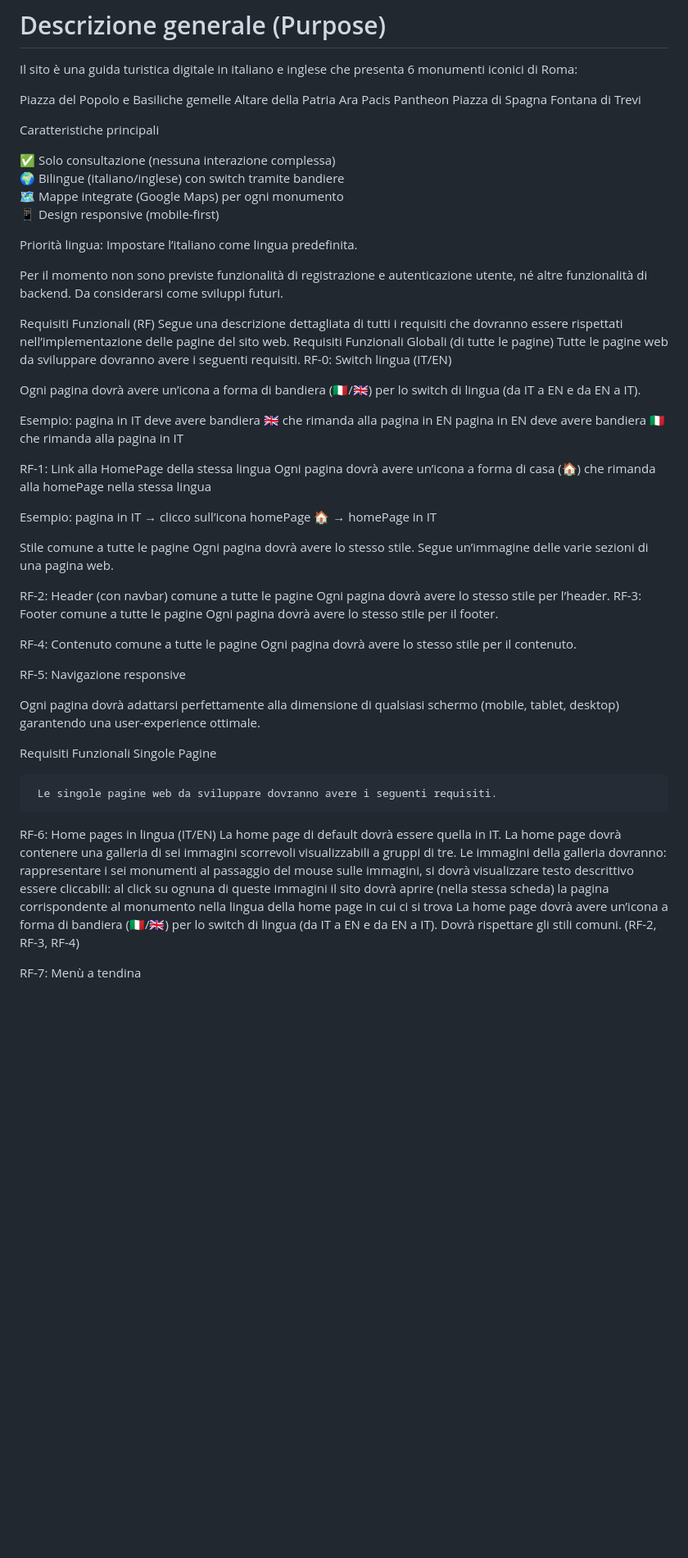
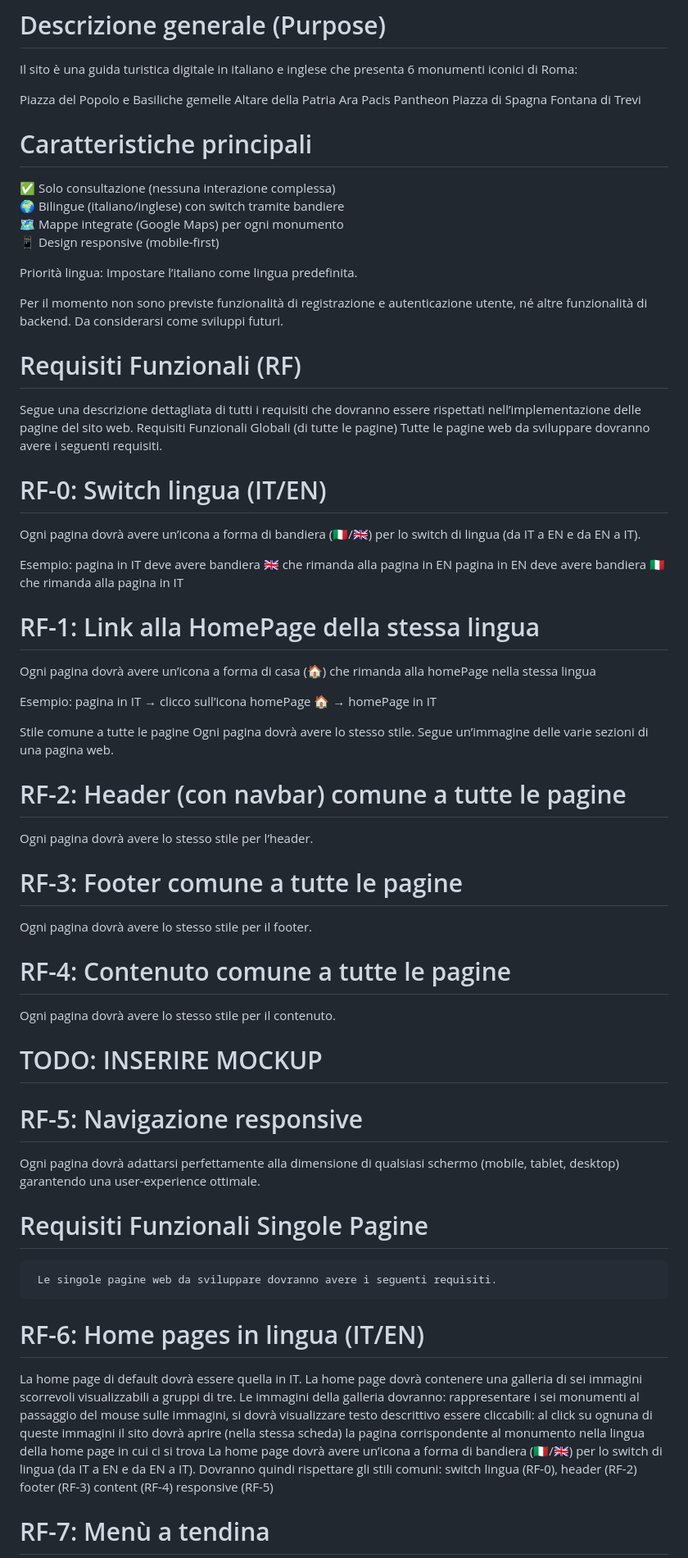
Before and after one commit to alfatauri10/lostInRome, a Markdown page: README.md, the part around one of its changes. Shown at 82% size. GitHub-like rendering; blank space fills up the shorter version.

```diff
--- a/README.md
+++ b/README.md
@@ -68,7 +67,7 @@ Piazza di Spagna
 Fontana di Trevi
 
 
-Caratteristiche principali
+# Caratteristiche principali
 
 ✅ Solo consultazione (nessuna interazione complessa)
 🌍 Bilingue (italiano/inglese) con switch tramite bandiere
@@ -95,11 +94,11 @@ Per il momento non sono previste funzionalità di registrazione e autenticazione
 
 
 
-Requisiti Funzionali (RF)
+# Requisiti Funzionali (RF)
 Segue una descrizione dettagliata di tutti i requisiti che dovranno essere rispettati nell’implementazione delle pagine del sito web.
 Requisiti Funzionali Globali (di tutte le pagine)
 Tutte le pagine web da sviluppare dovranno avere i seguenti requisiti.
-RF-0: Switch lingua (IT/EN)
+# RF-0: Switch lingua (IT/EN)
 
 Ogni pagina dovrà avere un’icona a forma di bandiera (🇮🇹/🇬🇧) per lo switch di lingua (da IT a EN e da EN a IT).
 
@@ -107,7 +106,7 @@ Esempio:
 pagina in IT deve avere bandiera 🇬🇧 che rimanda alla pagina in EN
 pagina in EN deve avere bandiera 🇮🇹 che rimanda alla pagina in IT
 
-RF-1: Link alla HomePage della stessa lingua
+# RF-1: Link alla HomePage della stessa lingua
 Ogni pagina dovrà avere un’icona a forma di casa (🏠) che rimanda alla homePage nella stessa lingua
 
 Esempio:
@@ -125,15 +124,16 @@ Stile comune a tutte le pagine
 Ogni pagina dovrà avere lo stesso stile.
 Segue un’immagine delle varie sezioni di una pagina web.
 
-RF-2: Header (con navbar) comune a tutte le pagine
+# RF-2: Header (con navbar) comune a tutte le pagine
 Ogni pagina dovrà avere lo stesso stile per l’header.
-RF-3: Footer comune a tutte le pagine
+# RF-3: Footer comune a tutte le pagine
 Ogni pagina dovrà avere lo stesso stile per il footer.
 
-RF-4: Contenuto comune a tutte le pagine
+# RF-4: Contenuto comune a tutte le pagine
 Ogni pagina dovrà avere lo stesso stile per il contenuto.
 
-RF-5: Navigazione responsive
+# TODO: INSERIRE MOCKUP
+# RF-5: Navigazione responsive
 
  Ogni pagina dovrà adattarsi perfettamente alla dimensione di qualsiasi schermo (mobile, tablet, desktop) garantendo una user-experience ottimale.
 
@@ -156,24 +156,23 @@ RF-5: Navigazione responsive
 
 
 
-
-
-
-
-
-Requisiti Funzionali Singole Pagine
-
+# Requisiti Funzionali Singole Pagine
      Le singole pagine web da sviluppare dovranno avere i seguenti requisiti.
-RF-6: Home pages in lingua (IT/EN)
+# RF-6: Home pages in lingua (IT/EN)
 La home page di default dovrà essere quella in IT.
- La home page dovrà contenere una galleria di sei immagini scorrevoli visualizzabili a gruppi di tre.
+La home page dovrà contenere una galleria di sei immagini scorrevoli visualizzabili a gruppi di tre.
 Le immagini della galleria dovranno:
 rappresentare i sei monumenti
 al passaggio del mouse sulle immagini, si dovrà visualizzare testo descrittivo
 essere cliccabili: al click su ognuna di queste immagini il sito dovrà aprire (nella stessa scheda) la pagina corrispondente al monumento nella lingua della home page in cui ci si trova
 La home page dovrà avere un’icona a forma di bandiera (🇮🇹/🇬🇧) per lo switch di lingua (da IT a EN e da EN a IT).
-Dovrà rispettare gli stili comuni. (RF-2, RF-3, RF-4)
+Dovranno quindi rispettare gli stili comuni:
+switch lingua (RF-0),
+header (RF-2)
+footer (RF-3)
+content (RF-4)
+responsive (RF-5)
 
-RF-7: 	Menù a tendina
+# RF-7: 	Menù a tendina
 
 
```
Also changed, not shown: other parts of README.md (+27 -27 lines).
